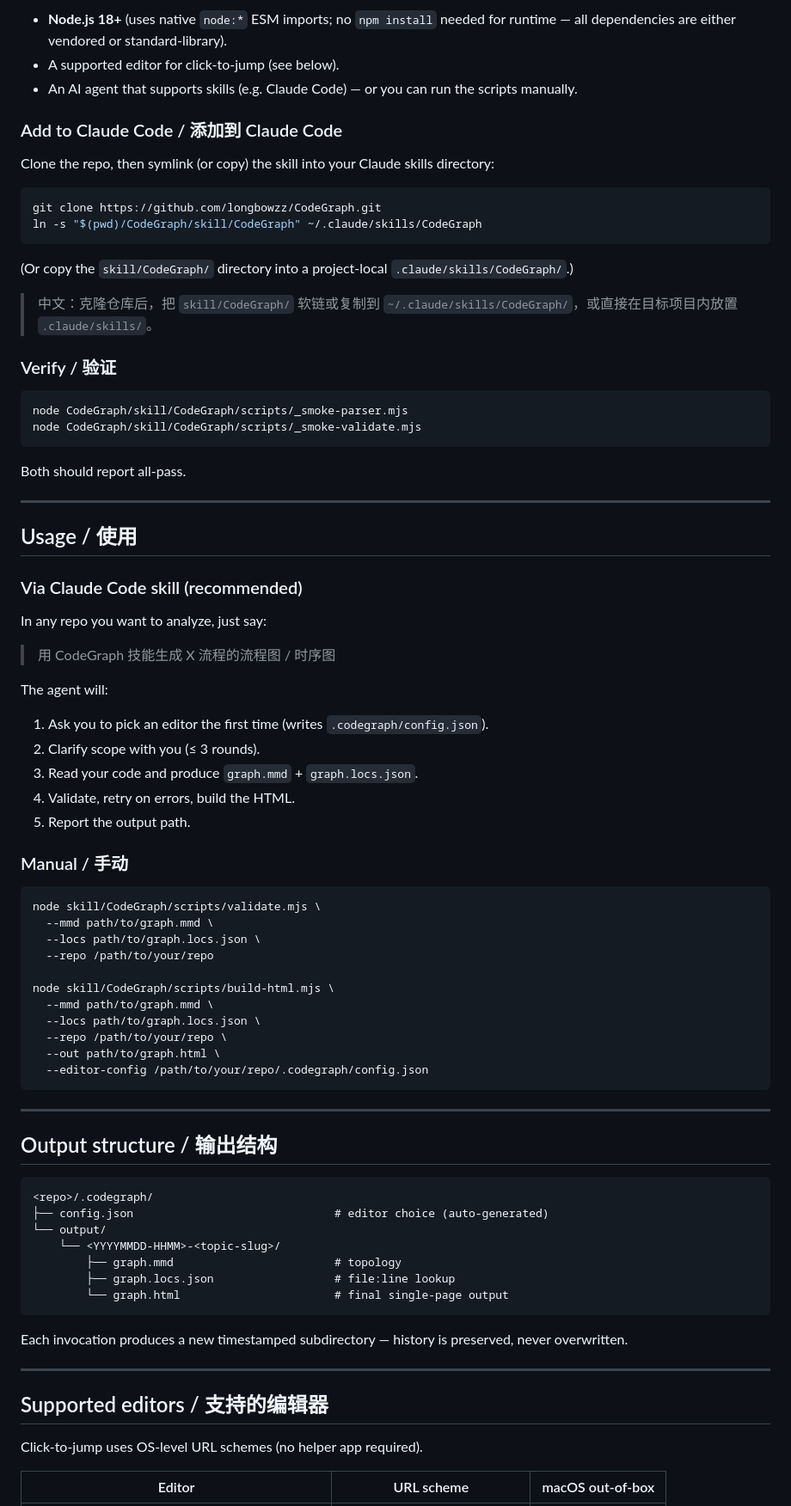
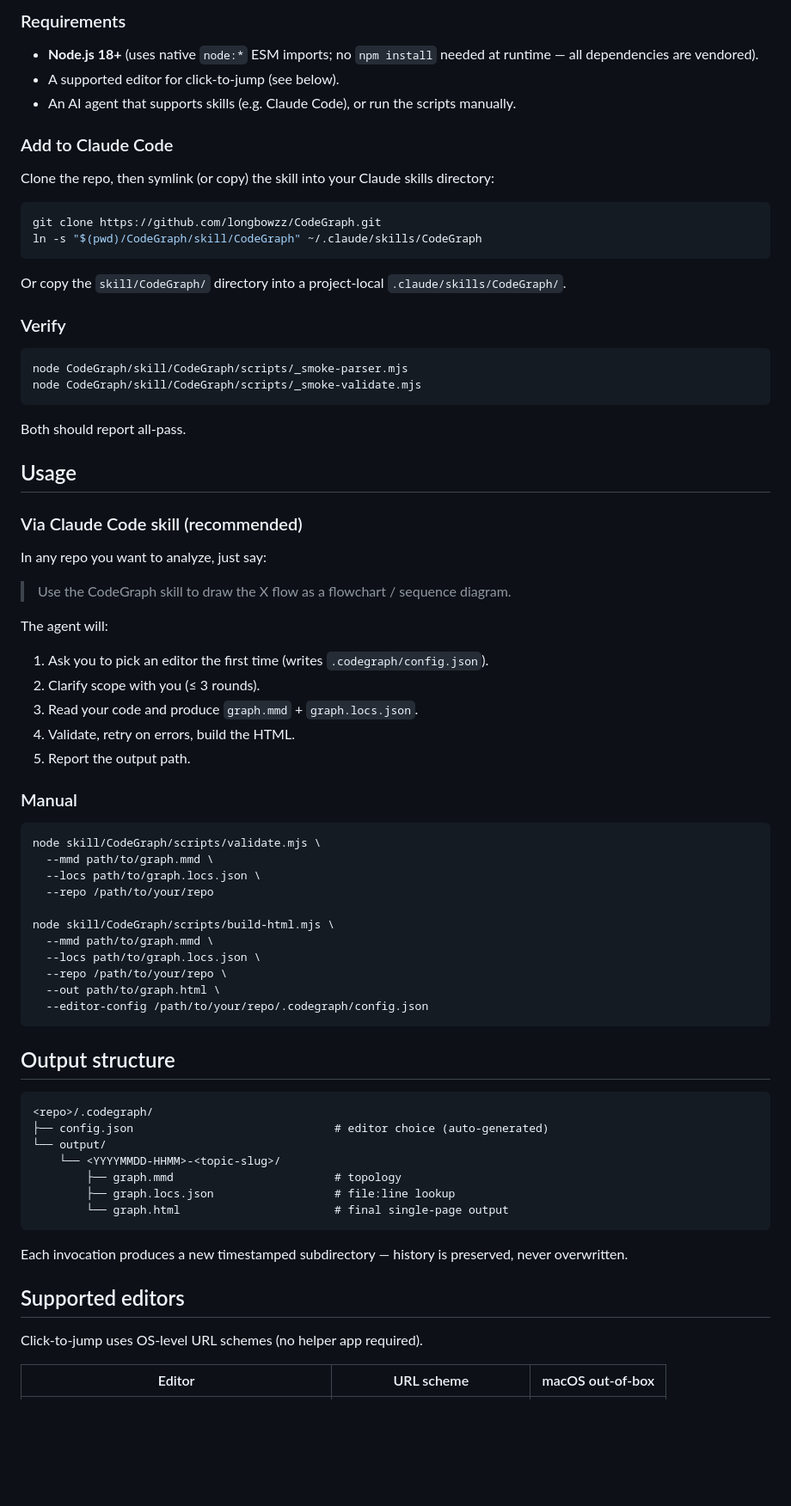
Before and after one commit to longbowzz/CodeGraph, a Markdown page: README.md, the part around the change printed below. Shown: that part at 86% size. Drawn GitHub-style; blank space fills up the shorter version.

````diff
--- a/README.md
+++ b/README.md
@@ -44,27 +30,22 @@ on the viewer's machine.
 
-- **Node.js 18+** (uses native `node:*` ESM imports; no `npm install` needed
-  for runtime — all dependencies are either vendored or standard-library).
+### Requirements
+
+- **Node.js 18+** (uses native `node:*` ESM imports; no `npm install` needed at runtime — all dependencies are vendored).
 - A supported editor for click-to-jump (see below).
-- An AI agent that supports skills (e.g. Claude Code) — or you can run the
-  scripts manually.
+- An AI agent that supports skills (e.g. Claude Code), or run the scripts manually.
 
-### Add to Claude Code / 添加到 Claude Code
+### Add to Claude Code
 
-Clone the repo, then symlink (or copy) the skill into your Claude skills
-directory:
+Clone the repo, then symlink (or copy) the skill into your Claude skills directory:
 
 ```bash
 git clone https://github.com/longbowzz/CodeGraph.git
 ln -s "$(pwd)/CodeGraph/skill/CodeGraph" ~/.claude/skills/CodeGraph
 ```
 
-(Or copy the `skill/CodeGraph/` directory into a project-local
-`.claude/skills/CodeGraph/`.)
+Or copy the `skill/CodeGraph/` directory into a project-local `.claude/skills/CodeGraph/`.
 
-> 中文：克隆仓库后，把 `skill/CodeGraph/` 软链或复制到
-> `~/.claude/skills/CodeGraph/`，或直接在目标项目内放置 `.claude/skills/`。
-
-### Verify / 验证
+### Verify
 
 ```bash
 node CodeGraph/skill/CodeGraph/scripts/_smoke-parser.mjs
@@ -73,15 +54,13 @@ node CodeGraph/skill/CodeGraph/scripts/_smoke-validate.mjs
 
 Both should report all-pass.
 
----
-
-## Usage / 使用
+## Usage
 
 ### Via Claude Code skill (recommended)
 
 In any repo you want to analyze, just say:
 
-> 用 CodeGraph 技能生成 X 流程的流程图 / 时序图
+> Use the CodeGraph skill to draw the X flow as a flowchart / sequence diagram.
 
 The agent will:
 
@@ -91,7 +70,7 @@ The agent will:
 4. Validate, retry on errors, build the HTML.
 5. Report the output path.
 
-### Manual / 手动
+### Manual
 
 ```bash
 node skill/CodeGraph/scripts/validate.mjs \
@@ -107,9 +86,7 @@ node skill/CodeGraph/scripts/build-html.mjs \
   --editor-config /path/to/your/repo/.codegraph/config.json
 ```
 
----
-
-## Output structure / 输出结构
+## Output structure
 
 ```
 <repo>/.codegraph/
@@ -121,12 +98,9 @@ node skill/CodeGraph/scripts/build-html.mjs \
         └── graph.html                       # final single-page output
 ```
 
-Each invocation produces a new timestamped subdirectory — history is
-preserved, never overwritten.
+Each invocation produces a new timestamped subdirectory — history is preserved, never overwritten.
 
----
-
-## Supported editors / 支持的编辑器
+## Supported editors
 
 Click-to-jump uses OS-level URL schemes (no helper app required).
 
````
Also changed, not shown: other parts of README.md (+18 -77 lines), CLAUDE.md (deleted, +0 -65 lines), README.zh-CN.md (added, +161 -0 lines), images/flowchart-en.png (added), images/flowchart-zh.png (added), images/sequence-en.png (added), images/sequence-zh.png (added), 1 other file.
